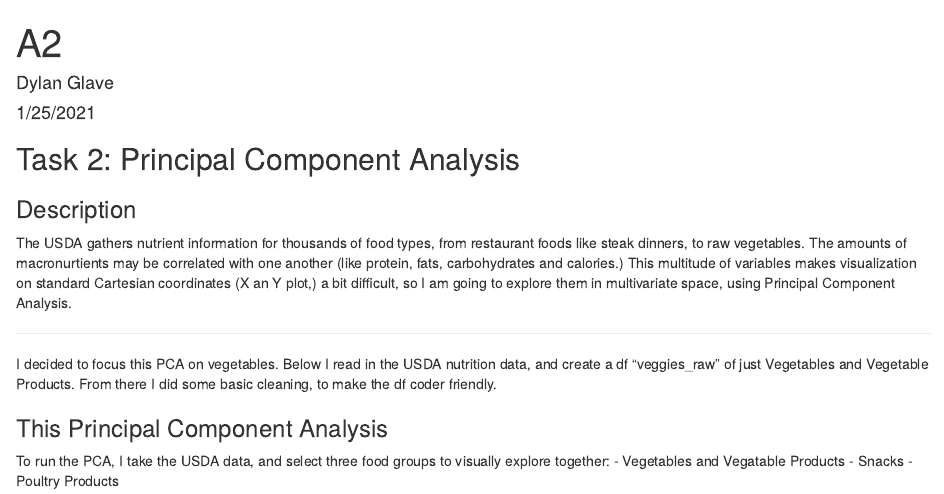
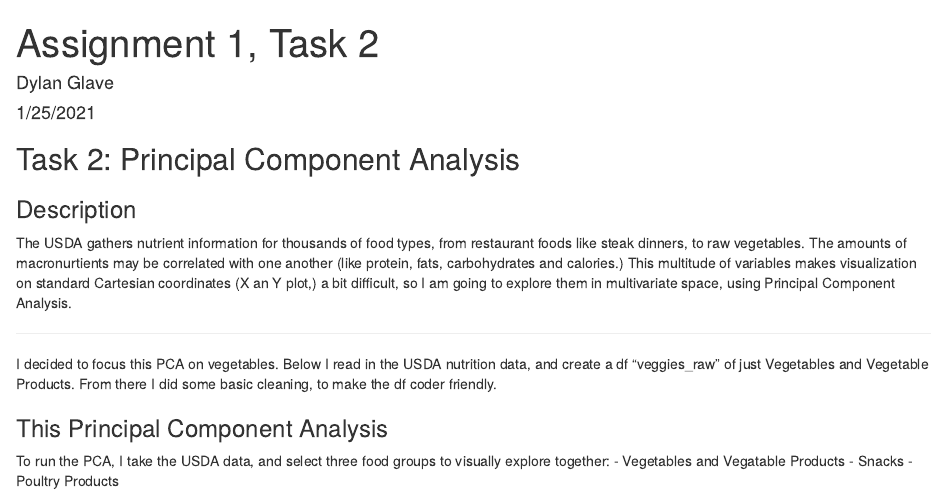
Before and after one commit to dglave/244_a_1_dg, an R Markdown document (Task 2.Rmd): the page in a window 1100 px wide, from its top. Rendered offline with R 4.5, knitr and Pandoc, with nearby package versions; column names are cleaned by a stand-in for the janitor package.

Commit message:
Saving final versio (name change) of task 2 .Rmd file

```diff
--- a/Task 2.Rmd
+++ b/Task 2.Rmd
@@ -1,5 +1,5 @@
 ---
-title: "A2"
+title: "Assignment 1, Task 2"
 author: "Dylan Glave"
 date: "1/25/2021"
 output: html_document
```
